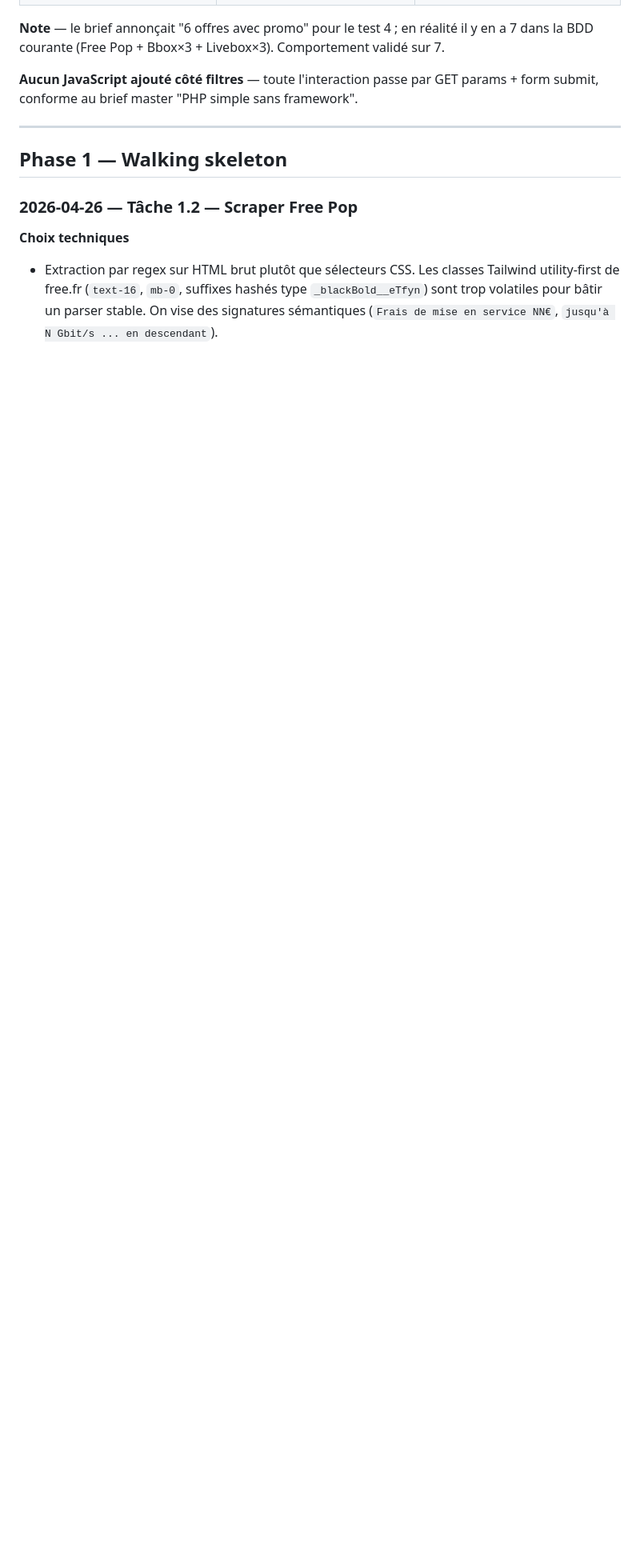
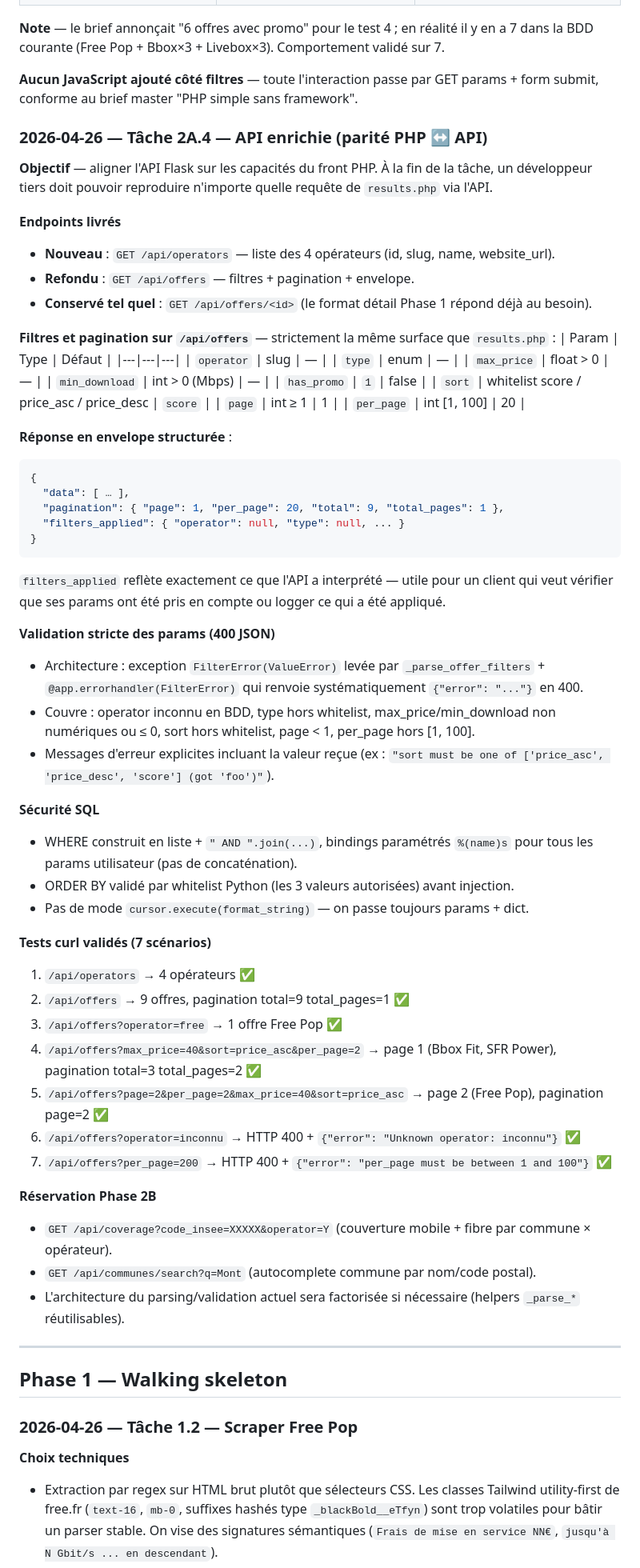
Before and after one commit to Bastagas/telecom-comparator-fr, a Markdown page: JOURNAL.md, the part around the change. Shown at 80% size. Drawn GitHub-style; blank space fills up the shorter version.

Commit message:
docs: journal entry for Phase 2A.4 (API enrichie)
Trace la parité fonctionnelle PHP ↔ API atteinte (mêmes filtres,
mêmes whitelist, mêmes valeurs de tri), 1 endpoint nouveau
(/api/operators), 1 refondu (/api/offers avec envelope), validation
stricte par FilterError + errorhandler, sécurité SQL bindings
paramétrés, 7 scénarios curl validés, et la réservation Phase 2B
(/api/coverage, /api/communes/search).

Co-Authored-By: Claude Opus 4.7 (1M context) <noreply@anthropic.com>

````diff
--- a/JOURNAL.md
+++ b/JOURNAL.md
@@ -296,6 +296,62 @@ S'ajoutent à `operator`, `type`, `max_price` déjà présents. Le tri par défa
 
 **Aucun JavaScript ajouté côté filtres** — toute l'interaction passe par GET params + form submit, conforme au brief master "PHP simple sans framework".
 
+### 2026-04-26 — Tâche 2A.4 — API enrichie (parité PHP ↔ API)
+
+**Objectif** — aligner l'API Flask sur les capacités du front PHP. À la fin de la tâche, un développeur tiers doit pouvoir reproduire n'importe quelle requête de `results.php` via l'API.
+
+**Endpoints livrés**
+- **Nouveau** : `GET /api/operators` — liste des 4 opérateurs (id, slug, name, website_url).
+- **Refondu** : `GET /api/offers` — filtres + pagination + envelope.
+- **Conservé tel quel** : `GET /api/offers/<id>` (le format détail Phase 1 répond déjà au besoin).
+
+**Filtres et pagination sur `/api/offers`** — strictement la même surface que `results.php` :
+| Param | Type | Défaut |
+|---|---|---|
+| `operator` | slug | — |
+| `type` | enum | — |
+| `max_price` | float > 0 | — |
+| `min_download` | int > 0 (Mbps) | — |
+| `has_promo` | `1` | false |
+| `sort` | whitelist score / price_asc / price_desc | `score` |
+| `page` | int ≥ 1 | 1 |
+| `per_page` | int [1, 100] | 20 |
+
+**Réponse en envelope structurée** :
+```json
+{
+  "data": [ … ],
+  "pagination": { "page": 1, "per_page": 20, "total": 9, "total_pages": 1 },
+  "filters_applied": { "operator": null, "type": null, ... }
+}
+```
+
+`filters_applied` reflète exactement ce que l'API a interprété — utile pour un client qui veut vérifier que ses params ont été pris en compte ou logger ce qui a été appliqué.
+
+**Validation stricte des params (400 JSON)**
+- Architecture : exception `FilterError(ValueError)` levée par `_parse_offer_filters` + `@app.errorhandler(FilterError)` qui renvoie systématiquement `{"error": "..."}` en 400.
+- Couvre : operator inconnu en BDD, type hors whitelist, max_price/min_download non numériques ou ≤ 0, sort hors whitelist, page < 1, per_page hors [1, 100].
+- Messages d'erreur explicites incluant la valeur reçue (ex : `"sort must be one of ['price_asc', 'price_desc', 'score'] (got 'foo')"`).
+
+**Sécurité SQL**
+- WHERE construit en liste + `" AND ".join(...)`, bindings paramétrés `%(name)s` pour tous les params utilisateur (pas de concaténation).
+- ORDER BY validé par whitelist Python (les 3 valeurs autorisées) avant injection.
+- Pas de mode `cursor.execute(format_string)` — on passe toujours params + dict.
+
+**Tests curl validés (7 scénarios)**
+1. `/api/operators` → 4 opérateurs ✅
+2. `/api/offers` → 9 offres, pagination total=9 total_pages=1 ✅
+3. `/api/offers?operator=free` → 1 offre Free Pop ✅
+4. `/api/offers?max_price=40&sort=price_asc&per_page=2` → page 1 (Bbox Fit, SFR Power), pagination total=3 total_pages=2 ✅
+5. `/api/offers?page=2&per_page=2&max_price=40&sort=price_asc` → page 2 (Free Pop), pagination page=2 ✅
+6. `/api/offers?operator=inconnu` → HTTP 400 + `{"error": "Unknown operator: inconnu"}` ✅
+7. `/api/offers?per_page=200` → HTTP 400 + `{"error": "per_page must be between 1 and 100"}` ✅
+
+**Réservation Phase 2B**
+- `GET /api/coverage?code_insee=XXXXX&operator=Y` (couverture mobile + fibre par commune × opérateur).
+- `GET /api/communes/search?q=Mont` (autocomplete commune par nom/code postal).
+- L'architecture du parsing/validation actuel sera factorisée si nécessaire (helpers `_parse_*` réutilisables).
+
 ---
 
 ## Phase 1 — Walking skeleton
````
